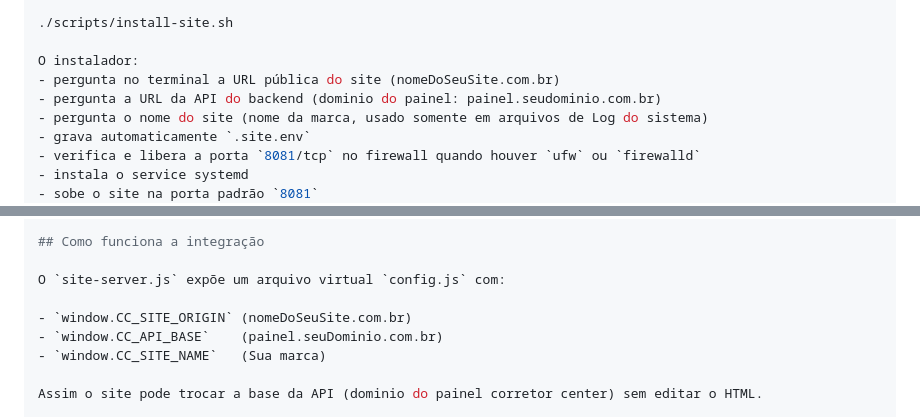
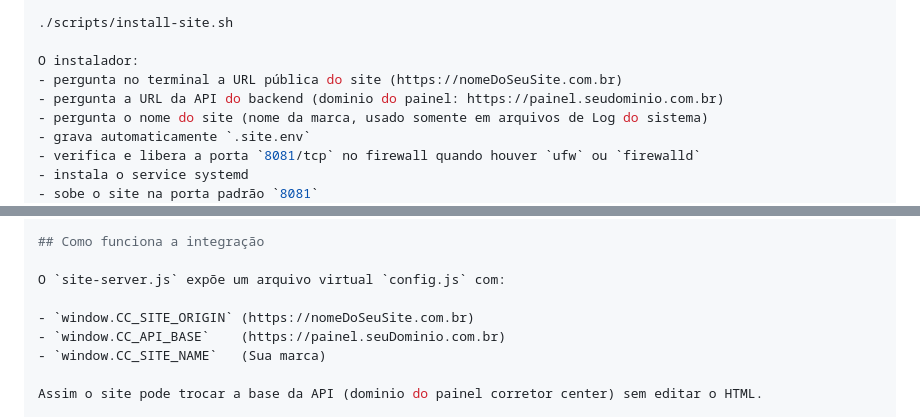
Before and after one commit to dineiOpenclaw/cleber-corretor-site, a Markdown page: README.md, 2 parts joined by grey strips. Drawn GitHub-style.

Commit message:
Clarify site and API URLs in README

```diff
--- a/README.md
+++ b/README.md
@@ -40,8 +40,8 @@ rodar script instalação:
 ./scripts/install-site.sh
 
 O instalador:
-- pergunta no terminal a URL pública do site (nomeDoSeuSite.com.br)
-- pergunta a URL da API do backend (dominio do painel: painel.seudominio.com.br)
+- pergunta no terminal a URL pública do site (https://nomeDoSeuSite.com.br)
+- pergunta a URL da API do backend (dominio do painel: https://painel.seudominio.com.br)
 - pergunta o nome do site (nome da marca, usado somente em arquivos de Log do sistema)
 - grava automaticamente `.site.env`
 - verifica e libera a porta `8081/tcp` no firewall quando houver `ufw` ou `firewalld`
@@ -71,8 +71,8 @@ Se o Nginx Proxy Manager estiver em Docker em outra VPS, diferente do site, use
 
 O `site-server.js` expõe um arquivo virtual `config.js` com:
 
-- `window.CC_SITE_ORIGIN` (nomeDoSeuSite.com.br)
-- `window.CC_API_BASE`    (painel.seuDominio.com.br)
+- `window.CC_SITE_ORIGIN` (https://nomeDoSeuSite.com.br)
+- `window.CC_API_BASE`    (https://painel.seuDominio.com.br)
 - `window.CC_SITE_NAME`   (Sua marca)
 
 Assim o site pode trocar a base da API (dominio do painel corretor center) sem editar o HTML.
```
